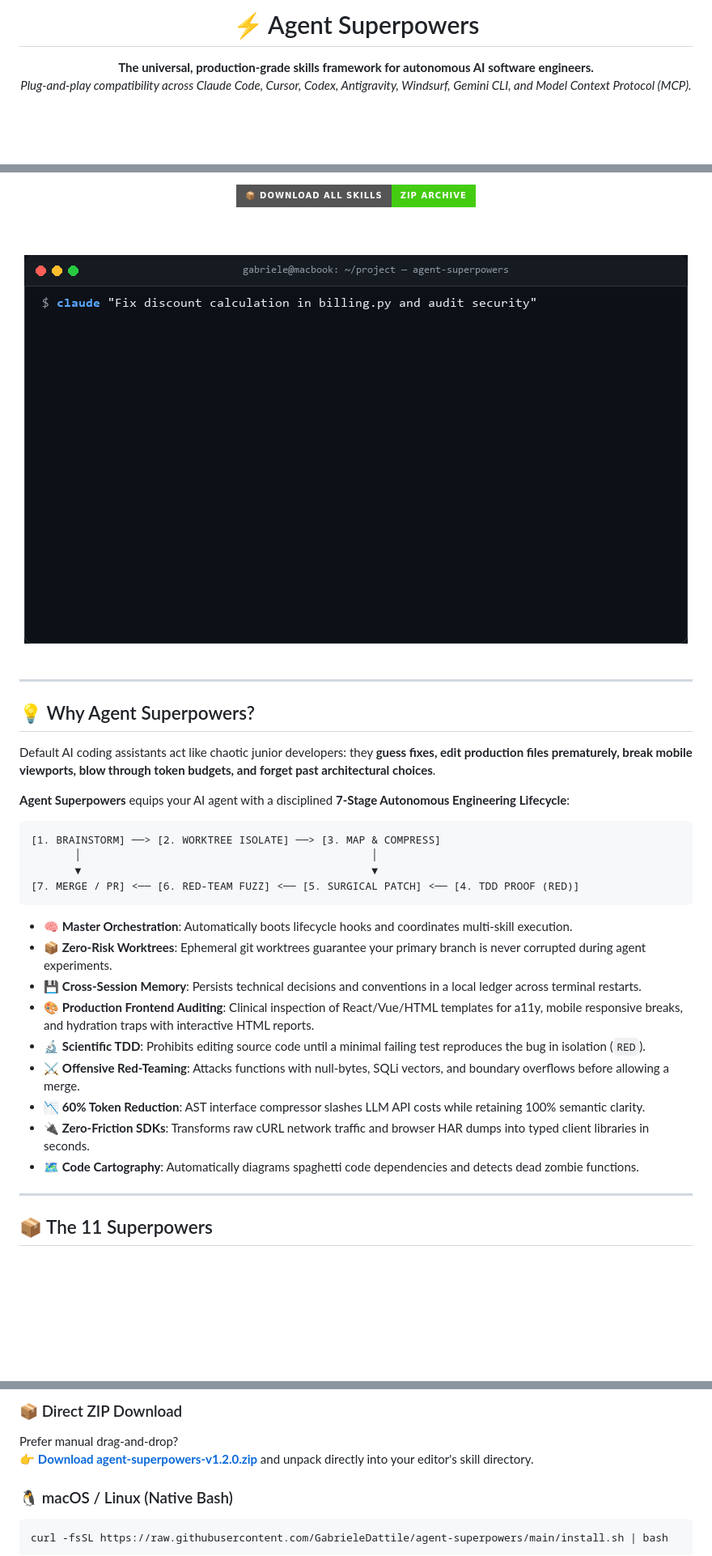
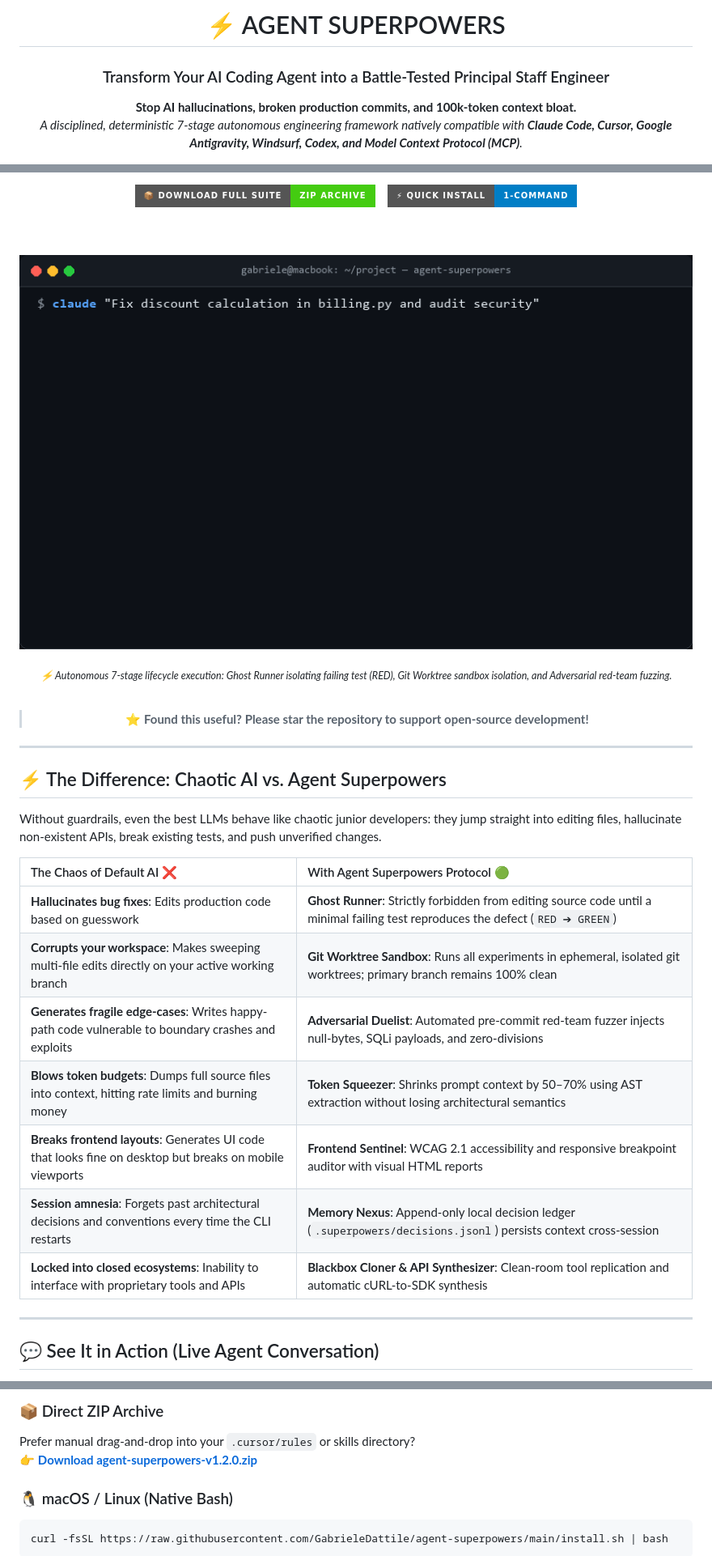
Before and after one commit to GabrieleDattile/agent-superpowers, a Markdown page: README.md, 3 parts joined by grey strips. Shown at 81% size. Rendered like a GitHub page; badges without logos; blank space fills up the shorter version.

````diff
--- a/README.md
+++ b/README.md
@@ -1,7 +1,8 @@
 <div align="center">
 
-# ⚡ Agent Superpowers
+# ⚡ AGENT SUPERPOWERS
+### Transform Your AI Coding Agent into a Battle-Tested Principal Staff Engineer
 
-**The universal, production-grade skills framework for autonomous AI software engineers.**
-*Plug-and-play compatibility across Claude Code, Cursor, Codex, Antigravity, Windsurf, Gemini CLI, and Model Context Protocol (MCP).*
+**Stop AI hallucinations, broken production commits, and 100k-token context bloat.**
+*A disciplined, deterministic 7-stage autonomous engineering framework natively compatible with **Claude Code, Cursor, Google Antigravity, Windsurf, Codex, and Model Context Protocol (MCP)**.*
 
@@ -14,44 +18,44 @@
 <br/>
 
 <a href="downloads/agent-superpowers-v1.2.0.zip?raw=true">
-  <img src="https://img.shields.io/badge/📦%20Download%20All%20Skills-ZIP%20Archive-success?style=for-the-badge&logo=github" alt="Download ZIP Archive" />
+  <img src="https://img.shields.io/badge/📦%20Download%20Full%20Suite-ZIP%20Archive-success?style=for-the-badge&logo=github" alt="Download ZIP Archive" />
+</a>
+&nbsp;&nbsp;
+<a href="#-quick-start-1-command">
+  <img src="https://img.shields.io/badge/⚡%20Quick%20Install-1--Command-informational?style=for-the-badge" alt="Quick Install" />
 </a>
 
 <br/><br/>
 
-<img src="assets/demo.gif" alt="Agent Superpowers Terminal Demo" width="820"/>
+<p align="center">
+  <img src="assets/demo.gif" alt="Agent Superpowers Terminal Demo" width="860" style="border-radius: 10px; box-shadow: 0 10px 30px rgba(0,0,0,0.4);"/>
+</p>
+
+<sub><em>⚡ Autonomous 7-stage lifecycle execution: Ghost Runner isolating failing test (RED), Git Worktree sandbox isolation, and Adversarial red-team fuzzing.</em></sub>
 
 <br/>
-<br/>
+
+> **⭐ Found this useful? Please star the repository to support open-source development!**
 
 </div>
 
 ---
 
-## 💡 Why Agent Superpowers?
+## ⚡ The Difference: Chaotic AI vs. Agent Superpowers
 
-Default AI coding assistants act like chaotic junior developers: they **guess fixes, edit production files prematurely, break mobile viewports, blow through token budgets, and forget past architectural choices**.
+Without guardrails, even the best LLMs behave like chaotic junior developers: they jump straight into editing files, hallucinate non-existent APIs, break existing tests, and push unverified changes.
 
-**Agent Superpowers** equips your AI agent with a disciplined **7-Stage Autonomous Engineering Lifecycle**:
-
-```text
-[1. BRAINSTORM] ──> [2. WORKTREE ISOLATE] ──> [3. MAP & COMPRESS]
-       │                                              │
-       ▼                                              ▼
-[7. MERGE / PR] <── [6. RED-TEAM FUZZ] <── [5. SURGICAL PATCH] <── [4. TDD PROOF (RED)]
-```
-
-* 🧠 **Master Orchestration**: Automatically boots lifecycle hooks and coordinates multi-skill execution.
-* 📦 **Zero-Risk Worktrees**: Ephemeral git worktrees guarantee your primary branch is never corrupted during agent experiments.
-* 💾 **Cross-Session Memory**: Persists technical decisions and conventions in a local ledger across terminal restarts.
-* 🎨 **Production Frontend Auditing**: Clinical inspection of React/Vue/HTML templates for a11y, mobile responsive breaks, and hydration traps with interactive HTML reports.
-* 🔬 **Scientific TDD**: Prohibits editing source code until a minimal failing test reproduces the bug in isolation (`RED`).
-* ⚔️ **Offensive Red-Teaming**: Attacks functions with null-bytes, SQLi vectors, and boundary overflows before allowing a merge.
-* 📉 **60% Token Reduction**: AST interface compressor slashes LLM API costs while retaining 100% semantic clarity.
-* 🔌 **Zero-Friction SDKs**: Transforms raw cURL network traffic and browser HAR dumps into typed client libraries in seconds.
-* 🗺️ **Code Cartography**: Automatically diagrams spaghetti code dependencies and detects dead zombie functions.
+| The Chaos of Default AI ❌ | With Agent Superpowers Protocol 🟢 |
+| :--- | :--- |
+| **Hallucinates bug fixes**: Edits production code based on guesswork | **Ghost Runner**: Strictly forbidden from editing source code until a minimal failing test reproduces the defect (`RED ➔ GREEN`) |
+| **Corrupts your workspace**: Makes sweeping multi-file edits directly on your active working branch | **Git Worktree Sandbox**: Runs all experiments in ephemeral, isolated git worktrees; primary branch remains 100% clean |
+| **Generates fragile edge-cases**: Writes happy-path code vulnerable to boundary crashes and exploits | **Adversarial Duelist**: Automated pre-commit red-team fuzzer injects null-bytes, SQLi payloads, and zero-divisions |
+| **Blows token budgets**: Dumps full source files into context, hitting rate limits and burning money | **Token Squeezer**: Shrinks prompt context by 50–70% using AST extraction without losing architectural semantics |
+| **Breaks frontend layouts**: Generates UI code that looks fine on desktop but breaks on mobile viewports | **Frontend Sentinel**: WCAG 2.1 accessibility and responsive breakpoint auditor with visual HTML reports |
+| **Session amnesia**: Forgets past architectural decisions and conventions every time the CLI restarts | **Memory Nexus**: Append-only local decision ledger (`.superpowers/decisions.jsonl`) persists context cross-session |
+| **Locked into closed ecosystems**: Inability to interface with proprietary tools and APIs | **Blackbox Cloner & API Synthesizer**: Clean-room tool replication and automatic cURL-to-SDK synthesis |
 
 ---
 
-## 📦 The 11 Superpowers
+## 💬 See It in Action (Live Agent Conversation)
 
@@ -75,7 +137,7 @@ Default AI coding assistants act like chaotic junior developers: they **guess fi
 
-### 📦 Direct ZIP Download
-Prefer manual drag-and-drop?
-👉 **[Download agent-superpowers-v1.2.0.zip](downloads/agent-superpowers-v1.2.0.zip?raw=true)** and unpack directly into your editor's skill directory.
+### 📦 Direct ZIP Archive
+Prefer manual drag-and-drop into your `.cursor/rules` or skills directory?
+👉 **[Download agent-superpowers-v1.2.0.zip](downloads/agent-superpowers-v1.2.0.zip?raw=true)**
 
 ### 🐧 macOS / Linux (Native Bash)
 ```bash
````
Also changed, not shown: other parts of README.md (+94 -26 lines).
